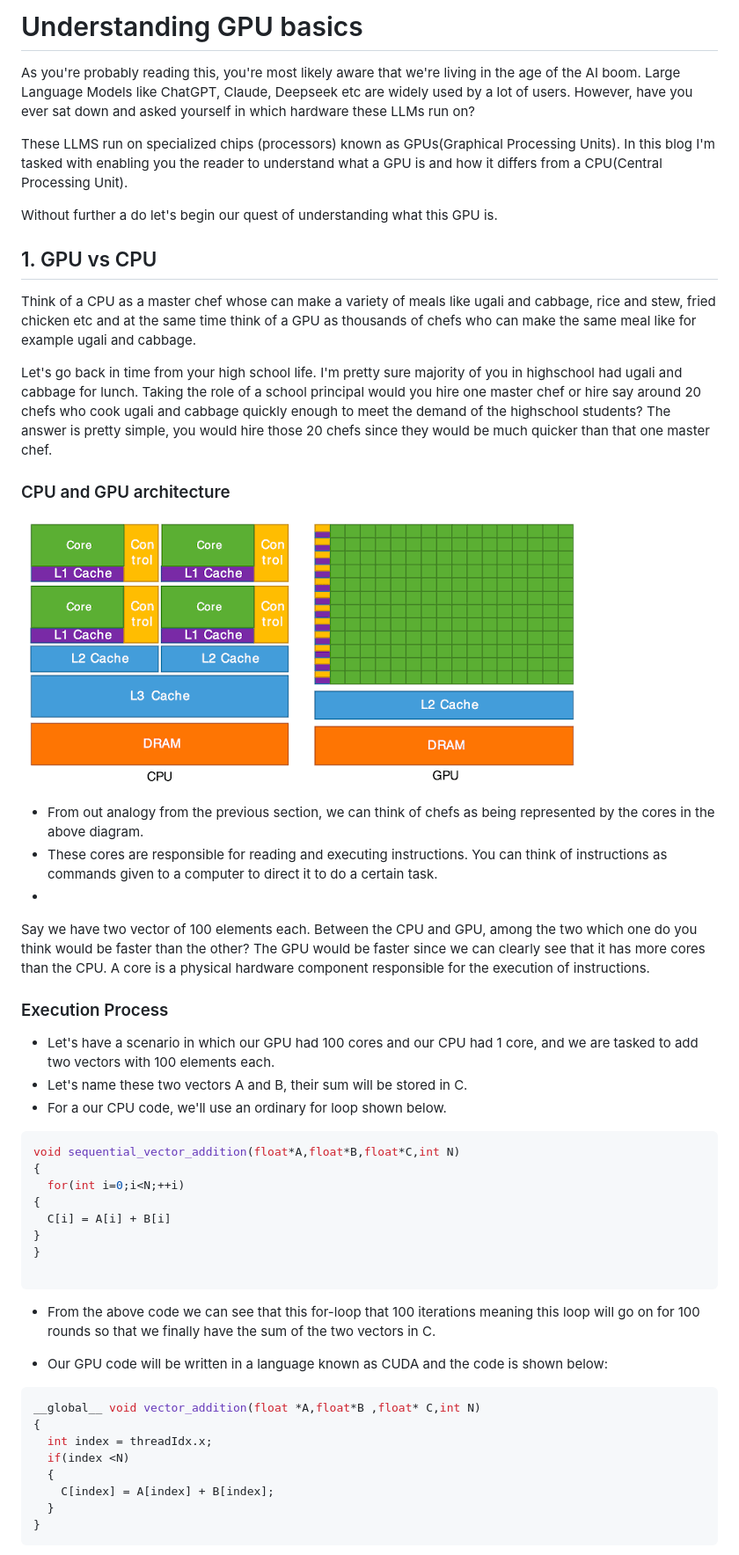
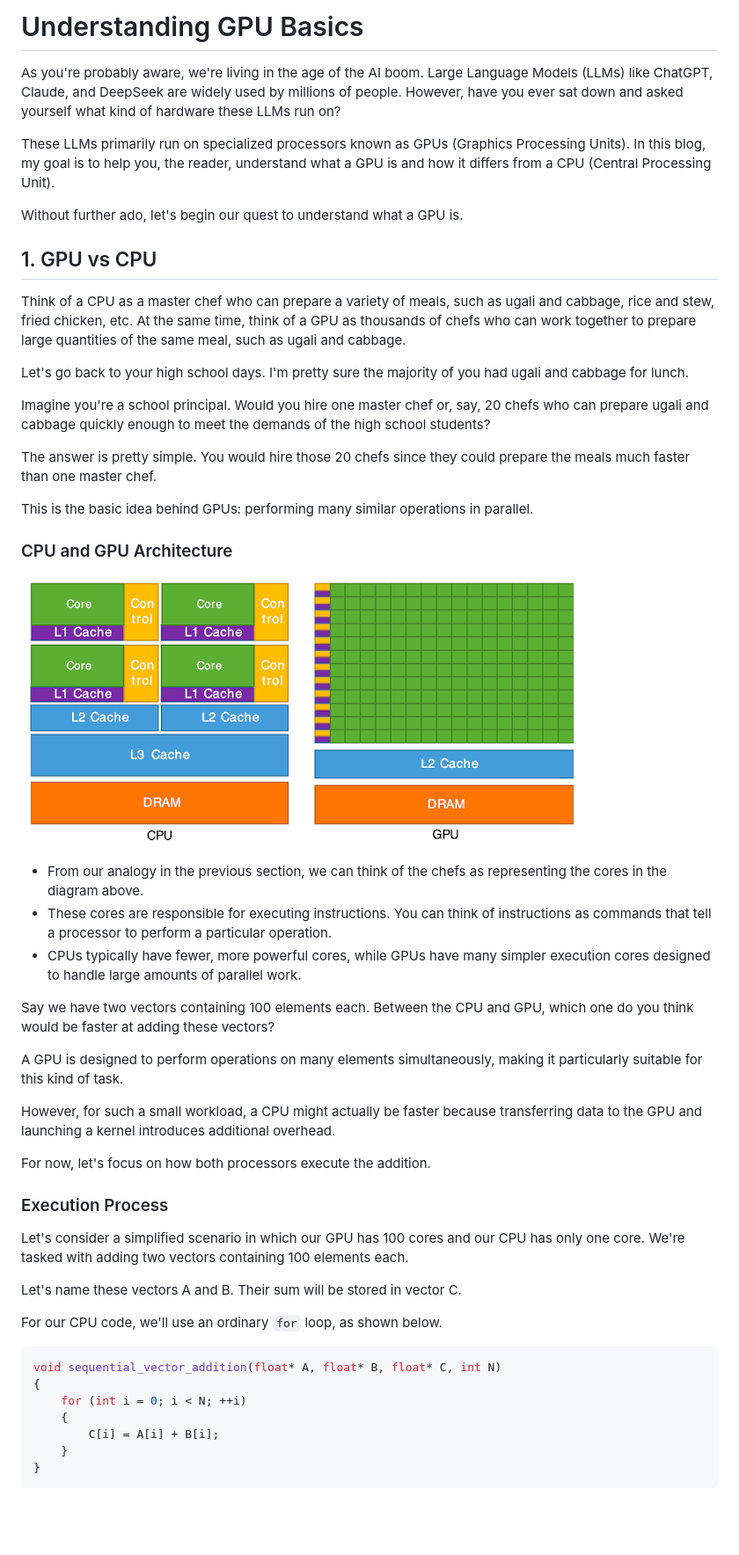
Before and after one commit to Cohegen/cohegen.github.io, a Markdown page: README.md, the part around one of its changes. Shown at 88% size. Rendered like a GitHub page; blank space fills up the shorter version.

Commit message:
Revise README for GPU and CPU explanations
Updated the README to improve clarity and structure, including better explanations of GPU vs CPU, and refined code examples for vector addition.

````diff
--- a/README.md
+++ b/README.md
@@ -1,48 +1,53 @@
-# Understanding GPU basics
-As you're probably reading this, you're most likely aware that we're living in the age of the AI boom. Large Language Models like ChatGPT, Claude, Deepseek etc are widely used by a lot of users. However, have you ever sat down and asked yourself in which hardware these LLMs run on?
+# Understanding GPU Basics
 
-These LLMS run on specialized chips (processors) known as GPUs(Graphical Processing Units). In this blog I'm tasked with enabling you the reader to understand what a GPU is and how it differs from a CPU(Central Processing Unit).
+As you're probably aware, we're living in the age of the AI boom. Large Language Models (LLMs) like ChatGPT, Claude, and DeepSeek are widely used by millions of people. However, have you ever sat down and asked yourself what kind of hardware these LLMs run on?
 
-Without further a do let's begin our quest of understanding what this GPU is.
+These LLMs primarily run on specialized processors known as GPUs (Graphics Processing Units). In this blog, my goal is to help you, the reader, understand what a GPU is and how it differs from a CPU (Central Processing Unit).
+
+Without further ado, let's begin our quest to understand what a GPU is.
 
 ## 1. GPU vs CPU
-Think of a CPU as a master chef whose can make a variety of meals like ugali and cabbage, rice and stew, fried chicken etc and at the same time think of a GPU as thousands of chefs who can make the same meal like for example ugali and cabbage.
 
-Let's go back in time from your high school life. I'm pretty sure majority of you in highschool had ugali and cabbage for lunch. Taking the role of a school principal would you hire one master chef or hire say around 20 chefs who cook ugali and cabbage quickly enough to meet the demand of the highschool students? The answer is pretty simple, you would hire those 20 chefs since they would be much quicker than that one master chef.
+Think of a CPU as a master chef who can prepare a variety of meals, such as ugali and cabbage, rice and stew, fried chicken, etc. At the same time, think of a GPU as thousands of chefs who can work together to prepare large quantities of the same meal, such as ugali and cabbage.
 
-### CPU and GPU architecture
-![output:](diagram.png)
+Let's go back to your high school days. I'm pretty sure the majority of you had ugali and cabbage for lunch.
 
-- From out analogy from the previous section, we can think of chefs as being represented by the cores in the above diagram.
-- These cores are responsible for reading and executing instructions. You can think of instructions as commands given to a computer to direct it to do a certain task.
--
-Say we have two vector of 100 elements each. Between the CPU and GPU, among the two which one do you think would be faster than the other? The GPU would be faster since we can clearly see that it has more cores than the CPU. A core is a physical hardware component responsible for the execution of instructions.
+Imagine you're a school principal. Would you hire one master chef or, say, 20 chefs who can prepare ugali and cabbage quickly enough to meet the demands of the high school students?
+
+The answer is pretty simple. You would hire those 20 chefs since they could prepare the meals much faster than one master chef.
+
+This is the basic idea behind GPUs: performing many similar operations in parallel.
+
+### CPU and GPU Architecture
+
+![CPU vs GPU Architecture](diagram.png)
+
+* From our analogy in the previous section, we can think of the chefs as representing the cores in the diagram above.
+* These cores are responsible for executing instructions. You can think of instructions as commands that tell a processor to perform a particular operation.
+* CPUs typically have fewer, more powerful cores, while GPUs have many simpler execution cores designed to handle large amounts of parallel work.
+
+Say we have two vectors containing 100 elements each. Between the CPU and GPU, which one do you think would be faster at adding these vectors?
+
+A GPU is designed to perform operations on many elements simultaneously, making it particularly suitable for this kind of task.
+
+However, for such a small workload, a CPU might actually be faster because transferring data to the GPU and launching a kernel introduces additional overhead.
+
+For now, let's focus on how both processors execute the addition.
 
 ### Execution Process
-- Let's have a scenario in which  our GPU had 100 cores and our CPU had 1 core, and we are tasked to add two vectors with 100 elements each.
-- Let's name these two vectors A and B, their sum will be stored in C.
-- For a our CPU code, we'll use an ordinary for loop shown below.
+
+Let's consider a simplified scenario in which our GPU has 100 cores and our CPU has only one core. We're tasked with adding two vectors containing 100 elements each.
+
+Let's name these vectors A and B. Their sum will be stored in vector C.
+
+For our CPU code, we'll use an ordinary `for` loop, as shown below.
 
 ```cpp
-void sequential_vector_addition(float*A,float*B,float*C,int N)
+void sequential_vector_addition(float* A, float* B, float* C, int N)
 {
-  for(int i=0;i<N;++i)
-{
-  C[i] = A[i] + B[i]
-}
-}
-
-```
-- From the above code we can see that this for-loop that 100 iterations meaning this loop will go on for 100 rounds so that we finally have the sum of the two vectors in C.
-
-- Our GPU code will be written in a language known as CUDA and the code is shown below:
-```cpp
-__global__ void vector_addition(float *A,float*B ,float* C,int N)
-{
-  int index = threadIdx.x;
-  if(index <N)
-  {
-    C[index] = A[index] + B[index];
-  }
+    for (int i = 0; i < N; ++i)
+    {
+        C[i] = A[i] + B[i];
+    }
 }
 ```
````
Also changed, not shown: other parts of README.md (+42 -5 lines).
